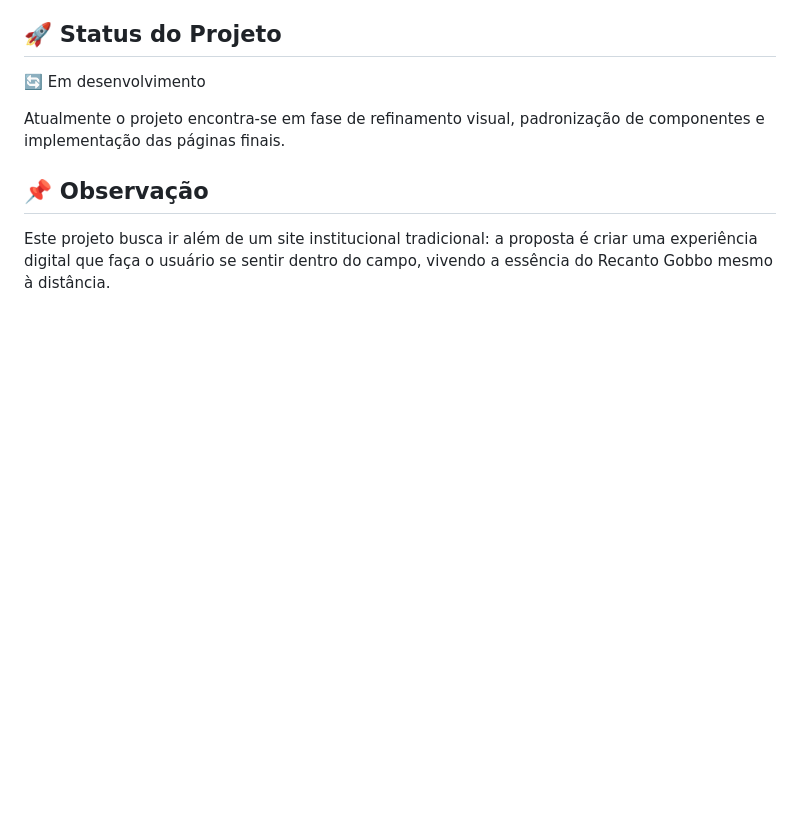
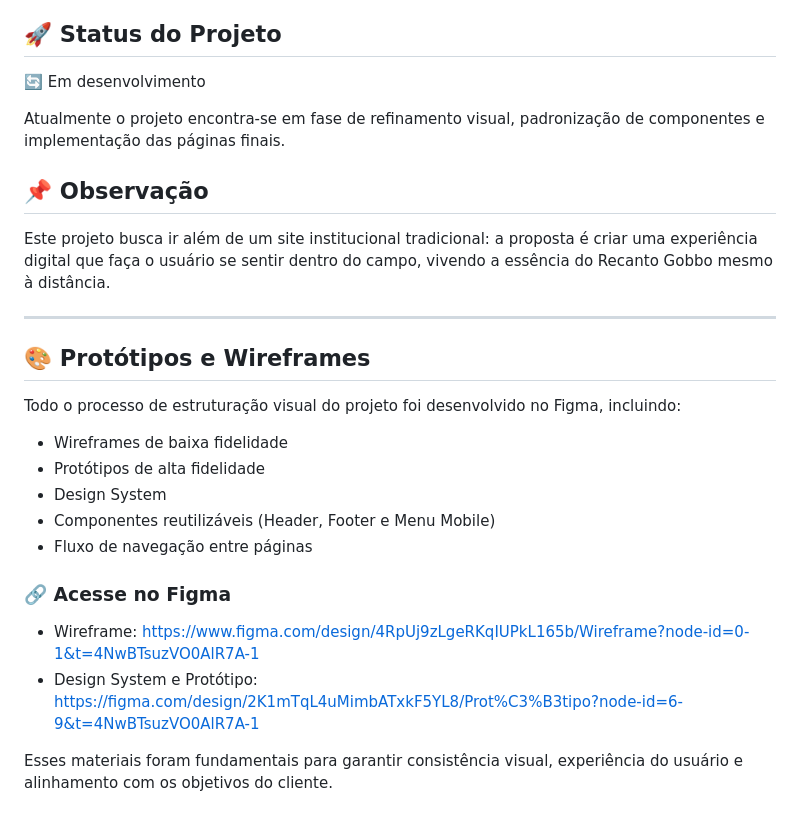
Before and after one commit to Nicole-Santarosa/Recanto-Gobbo, a Markdown page: README.md, the part around the change. Rendered like a GitHub page; blank space fills up the shorter version.

Commit message:
Add prototypes and wireframes section to README
Added section on prototypes and wireframes with links to Figma.

```diff
--- a/README.md
+++ b/README.md
@@ -132,3 +132,22 @@ Atualmente o projeto encontra-se em fase de refinamento visual, padronização d
 ## 📌 Observação
 
 Este projeto busca ir além de um site institucional tradicional: a proposta é criar uma experiência digital que faça o usuário se sentir dentro do campo, vivendo a essência do Recanto Gobbo mesmo à distância.
+
+---
+
+## 🎨 Protótipos e Wireframes
+
+Todo o processo de estruturação visual do projeto foi desenvolvido no Figma, incluindo:
+
+- Wireframes de baixa fidelidade
+- Protótipos de alta fidelidade
+- Design System
+- Componentes reutilizáveis (Header, Footer e Menu Mobile)
+- Fluxo de navegação entre páginas
+
+### 🔗 Acesse no Figma
+
+- Wireframe: https://www.figma.com/design/4RpUj9zLgeRKqIUPkL165b/Wireframe?node-id=0-1&t=4NwBTsuzVO0AlR7A-1
+- Design System e Protótipo: https://figma.com/design/2K1mTqL4uMimbATxkF5YL8/Prot%C3%B3tipo?node-id=6-9&t=4NwBTsuzVO0AlR7A-1
+
+Esses materiais foram fundamentais para garantir consistência visual, experiência do usuário e alinhamento com os objetivos do cliente.
```
